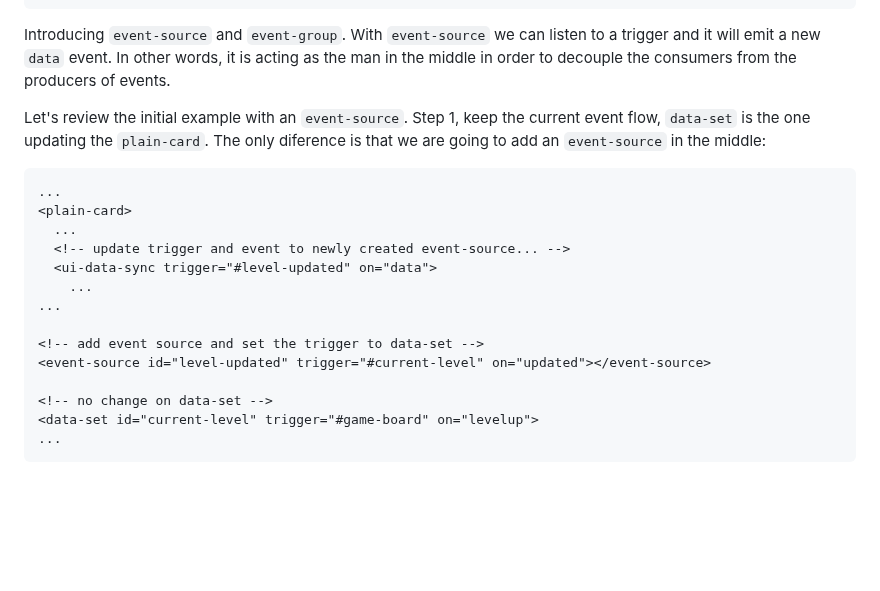
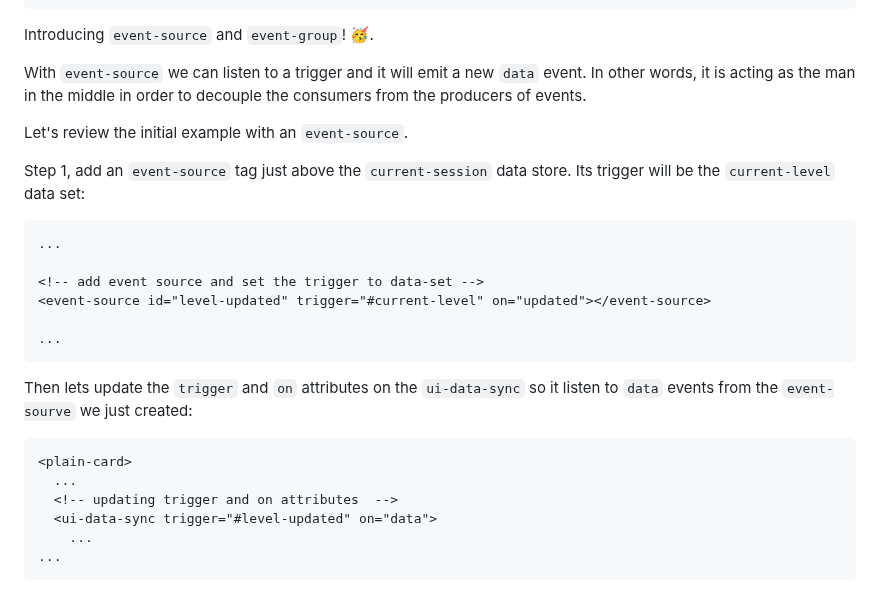
Before and after one commit to Moonzenith/dwck, a Markdown page: docs/step-by-step.md, the part around one of its changes. GitHub-like rendering; blank space fills up the shorter version.

Commit message:
working on event chapter

````diff
--- a/docs/step-by-step.md
+++ b/docs/step-by-step.md
@@ -2419,27 +2574,32 @@ Let's look at this scenario. We currently have a `data-set` and a `data-query`.
 ```
 
 
-Introducing `event-source` and `event-group`.
+Introducing `event-source` and `event-group`! 🥳.
+
+
 With `event-source` we can listen to a trigger and it will emit a new `data` event. In other words, it is acting as the man in the middle in order to decouple the consumers from the producers of events.
 
 
 Let's review the initial example with an `event-source`.
-Step 1, keep the current event flow, `data-set` is the one updating the `plain-card`.
-The only diference is that we are going to add an `event-source` in the middle:
-```html
-...
+
+
+Step 1, add an `event-source` tag just above the `current-session` data store. Its trigger will be the `current-level` data set:
+```html
+...
+
+<!-- add event source and set the trigger to data-set -->
+<event-source id="level-updated" trigger="#current-level" on="updated"></event-source>
+
+...
+```
+
+Then lets update the `trigger` and `on` attributes on the `ui-data-sync` so it listen to `data` events from the `event-sourve` we just created:
+```html
 <plain-card>
   ...
-  <!-- update trigger and event to newly created event-source... -->
+  <!-- updating trigger and on attributes  -->
   <ui-data-sync trigger="#level-updated" on="data">
     ...
-...
-
-<!-- add event source and set the trigger to data-set -->
-<event-source id="level-updated" trigger="#current-level" on="updated"></event-source>
-
-<!-- no change on data-set -->
-<data-set id="current-level" trigger="#game-board" on="levelup">
 ...
 ```
 
````
Also changed, not shown: other parts of docs/step-by-step.md (+156 -1 lines).
